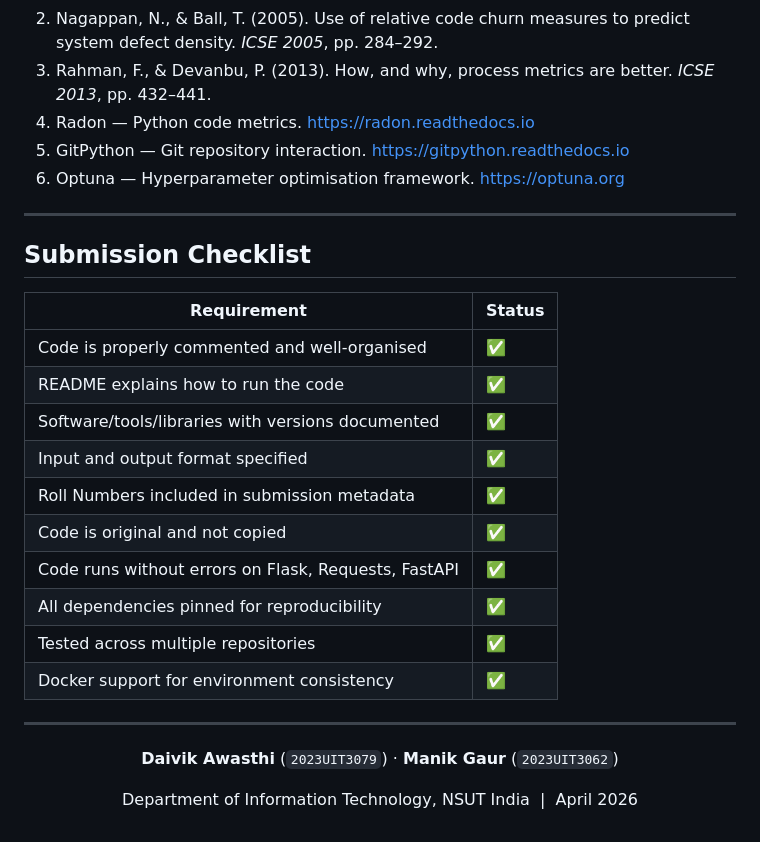
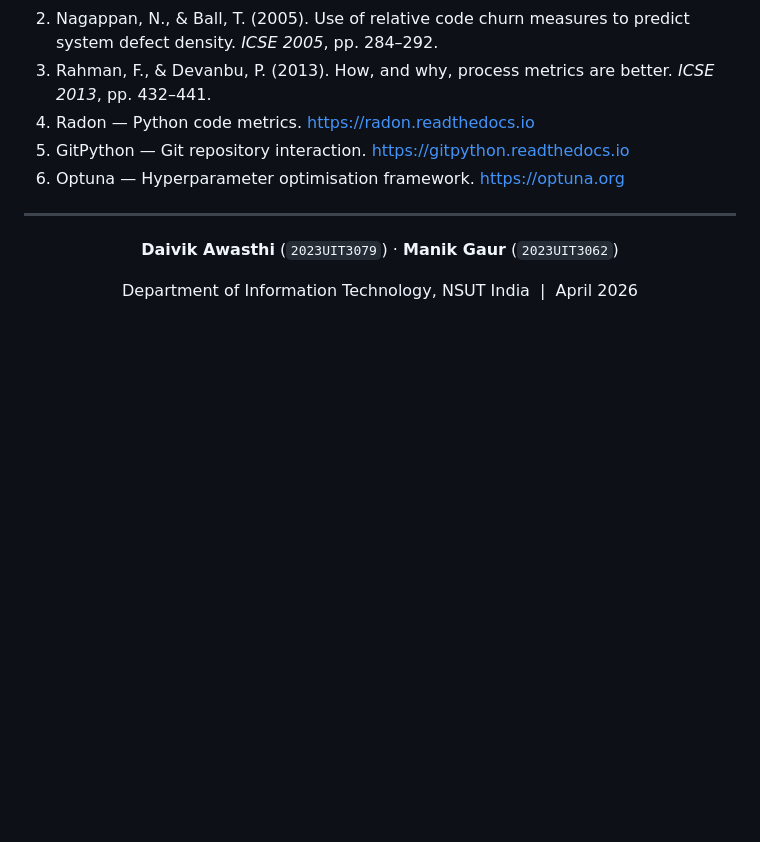
Before and after one commit to daivikawasthi01/WebTech, a Markdown page: README.md, the part around the change. GitHub-like rendering; blank space fills up the shorter version.

Commit message:
Remove submission checklist from README
Removed the submission checklist section from README.

```diff
--- a/README.md
+++ b/README.md
@@ -450,23 +450,6 @@ All versions are pinned in `requirements.txt` for full reproducibility.
 
 ---
 
-## Submission Checklist
-
-| Requirement | Status |
-|---|---|
-| Code is properly commented and well-organised | ✅ |
-| README explains how to run the code | ✅ |
-| Software/tools/libraries with versions documented | ✅ |
-| Input and output format specified | ✅ |
-| Roll Numbers included in submission metadata | ✅ |
-| Code is original and not copied | ✅ |
-| Code runs without errors on Flask, Requests, FastAPI | ✅ |
-| All dependencies pinned for reproducibility | ✅ |
-| Tested across multiple repositories | ✅ |
-| Docker support for environment consistency | ✅ |
-
----
-
 <div align="center">
 
 **Daivik Awasthi** (`2023UIT3079`) · **Manik Gaur** (`2023UIT3062`)
```
